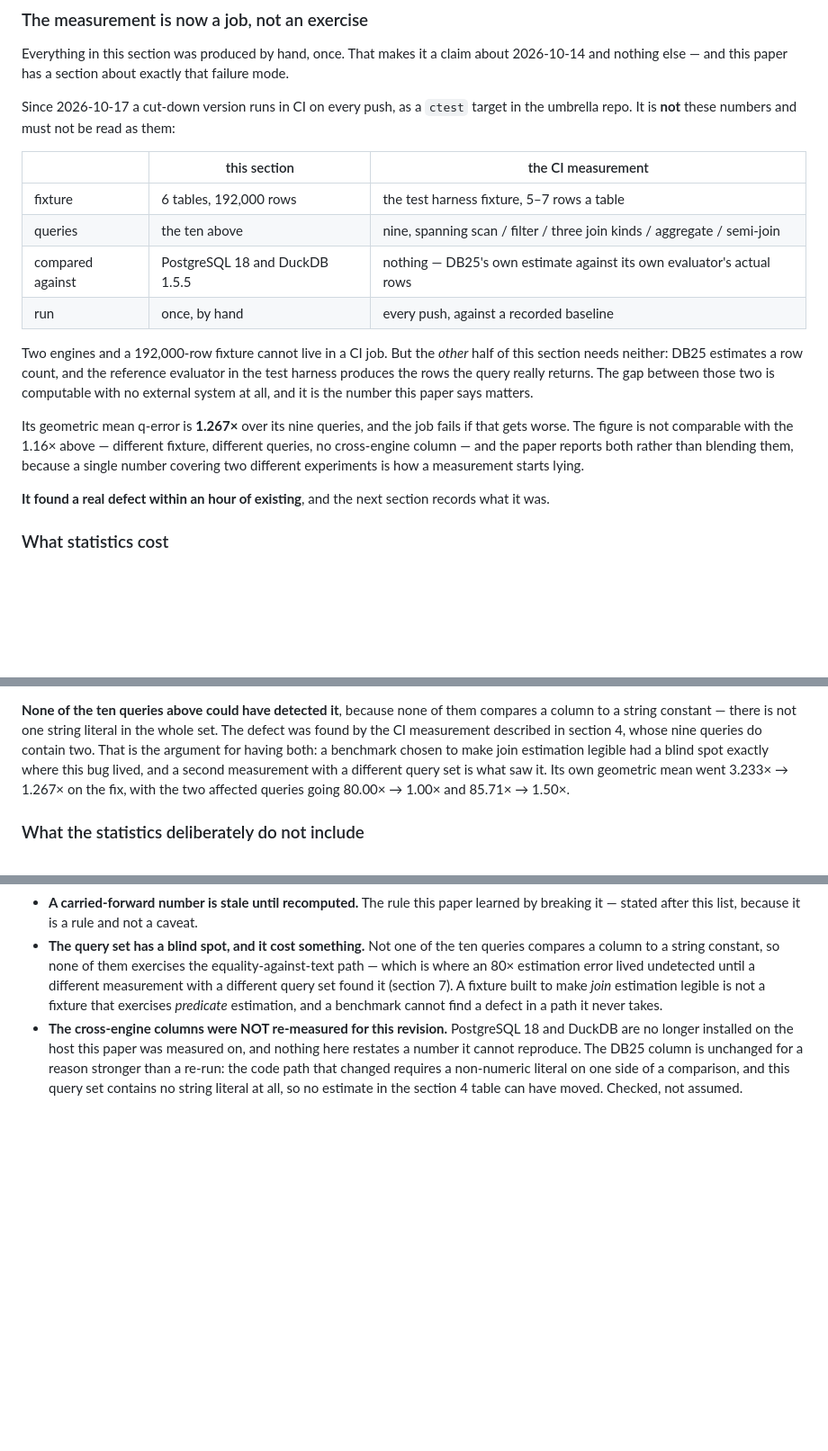
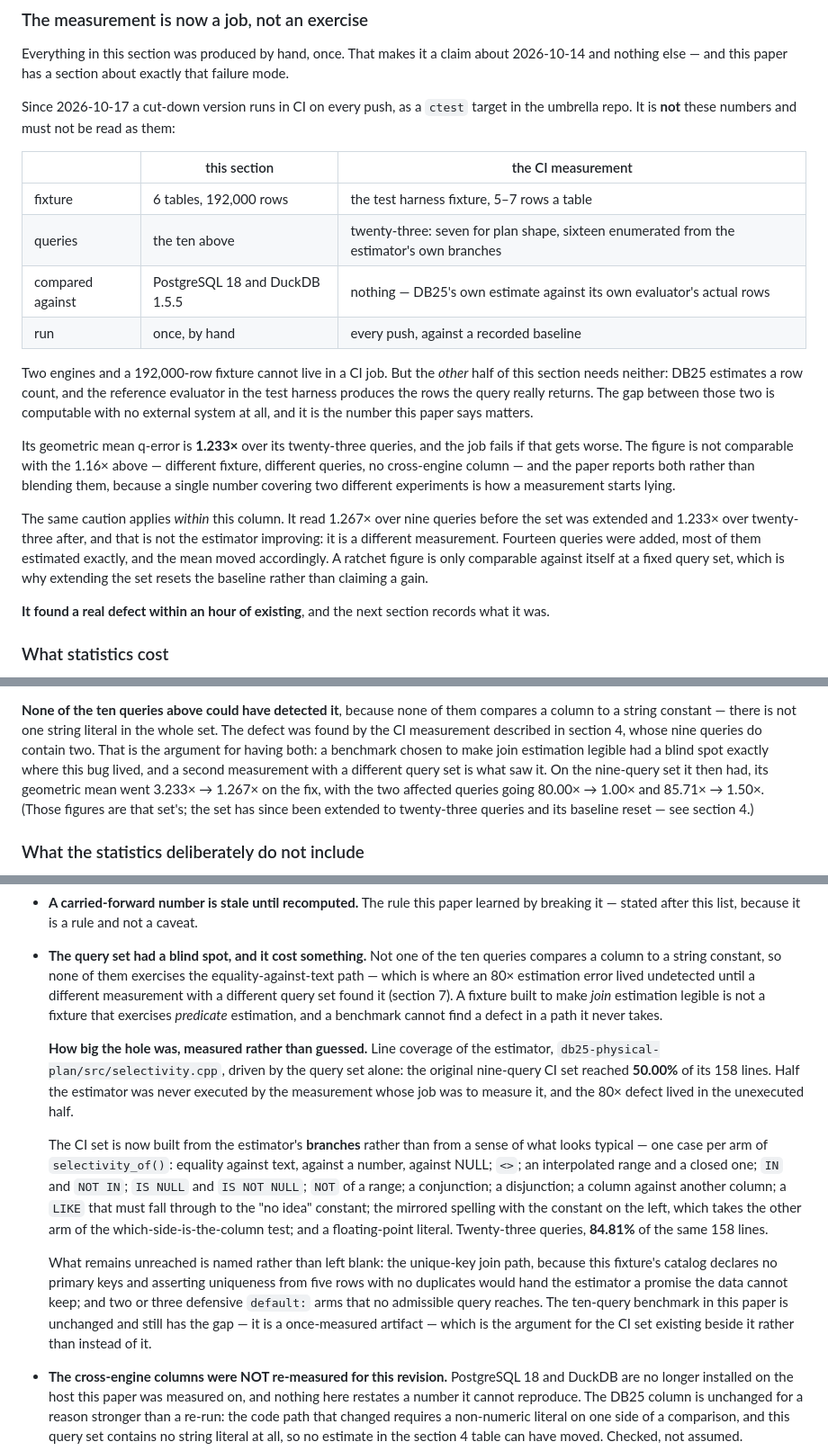
Before and after one commit to space-rf-org/DB25, a Markdown page: docs/DB25-Front-End-Measurement.md, 3 parts joined by grey strips. Shown at 90% size. Drawn GitHub-style; blank space fills up the shorter version.

Commit message:
Paper: the blind spot is closed, and section 8 says how big it was
The previous revision named the gap as a limitation. This records it shut,
with the number that makes the point.

HOW BIG IT WAS. Line coverage of the estimator itself,
db25-physical-plan/src/selectivity.cpp, driven by the CI query set alone:
the nine-query set reached 50.00% of its 158 lines. Half the estimator was
never executed by the measurement whose job was to measure it, and the 80x
text-equality defect lived in the unexecuted half. That is not a figure
anyone guessed - it is gcov over a build driven by nothing but those nine
queries.

WHAT CLOSED IT. The set is now built from the estimator's BRANCHES rather
than from a sense of what looks typical: one case per arm of
selectivity_of() - equality against text, a number, and NULL; `<>`; an
interpolated range and a closed one; IN and NOT IN; IS NULL and IS NOT
NULL; NOT of a range; a conjunction; a disjunction; a column against
another column; a LIKE that must fall through to the "no idea" constant;
the mirrored spelling with the constant on the left, which takes the other
arm of the which-side-is-the-column test; and a floating-point literal.
Twenty-three queries, 84.81% of the same 158 lines.

WHAT IS STILL UNREACHED, named rather than left blank: the unique-key join
path, because this fixture's catalog declares no primary keys and claiming
uniqueness from five rows with no duplicates would hand the estimator a
promise the data cannot keep; and a few defensive `default:` arms no
admissible query reaches.

A CAUTION THE FIGURES NEEDED. The CI mean reads 1.267x over nine queries
and 1.233x over twenty-three, and that is NOT the estimator improving - it
is a different measurement. Fourteen queries were added, most estimated
exactly, and the mean moved accordingly. A ratchet figure is comparable
only against itself at a fixed query set, so extending the set resets the
baseline rather than claiming a gain. Section 4 says so, and section 7's
3.233x -> 1.267x is now anchored to the set it was taken on.

The ten-query benchmark in this paper is UNCHANGED and still has the gap.
It is a once-measured artifact, which is the argument for the CI set
existing beside it rather than instead of it.

PDF still not regenerated - no pandoc, LaTeX or weasyprint on this host.

Co-Authored-By: Claude Opus 5 <noreply@anthropic.com>
Claude-Session: https://claude.ai/code/session_01FyKDAbMWGwiZq4iJx3imsg

```diff
--- a/docs/DB25-Front-End-Measurement.md
+++ b/docs/DB25-Front-End-Measurement.md
@@ -360,7 +360,7 @@ them:
 | | this section | the CI measurement |
 |---|---|---|
 | fixture | 6 tables, 192,000 rows | the test harness fixture, 5–7 rows a table |
-| queries | the ten above | nine, spanning scan / filter / three join kinds / aggregate / semi-join |
+| queries | the ten above | twenty-three: seven for plan shape, sixteen enumerated from the estimator's own branches |
 | compared against | PostgreSQL 18 and DuckDB 1.5.5 | nothing — DB25's own estimate against its own evaluator's actual rows |
 | run | once, by hand | every push, against a recorded baseline |
 
@@ -370,11 +370,18 @@ reference evaluator in the test harness produces the rows the query really
 returns. The gap between those two is computable with no external system at all,
 and it is the number this paper says matters.
 
-Its geometric mean q-error is **1.267×** over its nine queries, and the job fails
-if that gets worse. The figure is not comparable with the 1.16× above — different
-fixture, different queries, no cross-engine column — and the paper reports both
-rather than blending them, because a single number covering two different
-experiments is how a measurement starts lying.
+Its geometric mean q-error is **1.233×** over its twenty-three queries, and the
+job fails if that gets worse. The figure is not comparable with the 1.16× above —
+different fixture, different queries, no cross-engine column — and the paper
+reports both rather than blending them, because a single number covering two
+different experiments is how a measurement starts lying.
+
+The same caution applies *within* this column. It read 1.267× over nine queries
+before the set was extended and 1.233× over twenty-three after, and that is not
+the estimator improving: it is a different measurement. Fourteen queries were
+added, most of them estimated exactly, and the mean moved accordingly. A ratchet
+figure is only comparable against itself at a fixed query set, which is why
+extending the set resets the baseline rather than claiming a gain.
 
 **It found a real defect within an hour of existing**, and the next section
 records what it was.
@@ -614,8 +621,10 @@ whole set. The defect was found by the CI measurement described in section 4,
 whose nine queries do contain two. That is the argument for having both: a
 benchmark chosen to make join estimation legible had a blind spot exactly where
 this bug lived, and a second measurement with a different query set is what saw
-it. Its own geometric mean went 3.233× → 1.267× on the fix, with the two
-affected queries going 80.00× → 1.00× and 85.71× → 1.50×.
+it. On the nine-query set it then had, its geometric mean went 3.233× → 1.267×
+on the fix, with the two affected queries going 80.00× → 1.00× and
+85.71× → 1.50×. (Those figures are that set's; the set has since been extended
+to twenty-three queries and its baseline reset — see section 4.)
 
 ### What the statistics deliberately do not include
 
@@ -677,13 +686,37 @@ rather than buried.
 - **A carried-forward number is stale until recomputed.** The rule this paper
   learned by breaking it — stated after this list, because it is a rule and not a
   caveat.
-- **The query set has a blind spot, and it cost something.** Not one of the ten
+- **The query set had a blind spot, and it cost something.** Not one of the ten
   queries compares a column to a string constant, so none of them exercises the
   equality-against-text path — which is where an 80× estimation error lived
   undetected until a different measurement with a different query set found it
   (section 7). A fixture built to make *join* estimation legible is not a
   fixture that exercises *predicate* estimation, and a benchmark cannot find a
   defect in a path it never takes.
+
+  **How big the hole was, measured rather than guessed.** Line coverage of the
+  estimator, `db25-physical-plan/src/selectivity.cpp`, driven by the query set
+  alone: the original nine-query CI set reached **50.00%** of its 158 lines.
+  Half the estimator was never executed by the measurement whose job was to
+  measure it, and the 80× defect lived in the unexecuted half.
+
+  The CI set is now built from the estimator's **branches** rather than from a
+  sense of what looks typical — one case per arm of `selectivity_of()`:
+  equality against text, against a number, against NULL; `<>`; an interpolated
+  range and a closed one; `IN` and `NOT IN`; `IS NULL` and `IS NOT NULL`; `NOT`
+  of a range; a conjunction; a disjunction; a column against another column; a
+  `LIKE` that must fall through to the "no idea" constant; the mirrored
+  spelling with the constant on the left, which takes the other arm of the
+  which-side-is-the-column test; and a floating-point literal. Twenty-three
+  queries, **84.81%** of the same 158 lines.
+
+  What remains unreached is named rather than left blank: the unique-key join
+  path, because this fixture's catalog declares no primary keys and asserting
+  uniqueness from five rows with no duplicates would hand the estimator a
+  promise the data cannot keep; and two or three defensive `default:` arms that
+  no admissible query reaches. The ten-query benchmark in this paper is
+  unchanged and still has the gap — it is a once-measured artifact — which is
+  the argument for the CI set existing beside it rather than instead of it.
 - **The cross-engine columns were NOT re-measured for this revision.**
   PostgreSQL 18 and DuckDB are no longer installed on the host this paper was
   measured on, and nothing here restates a number it cannot reproduce. The DB25
```
